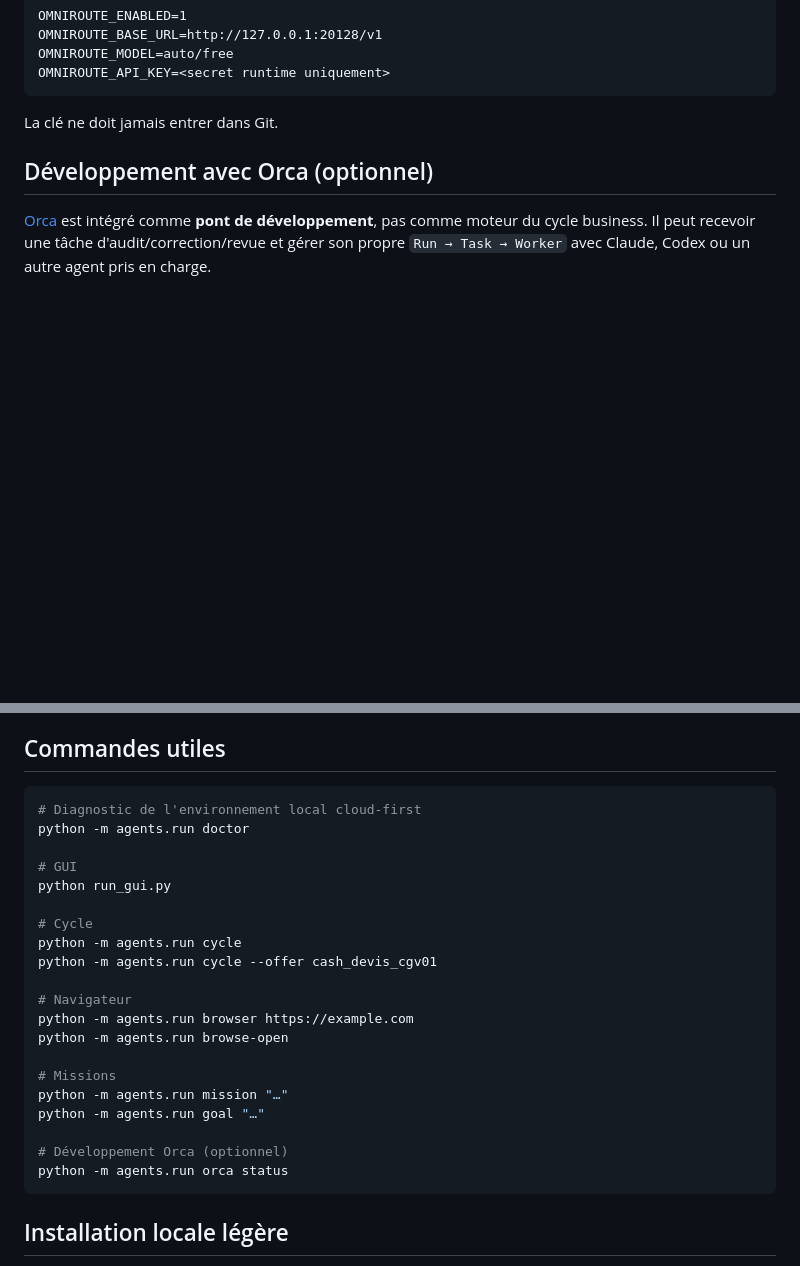
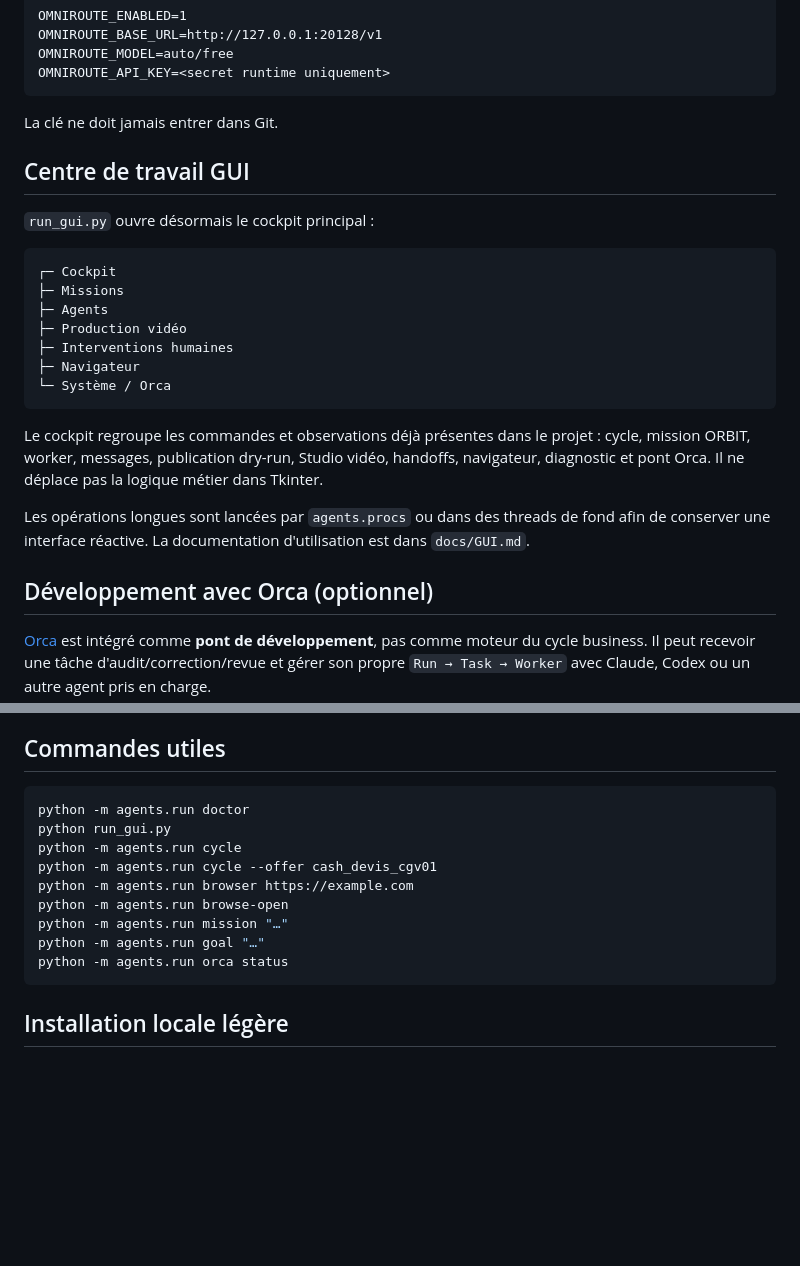
Before and after one commit to saillardsimon71-del/Octopus, a Markdown page: agents/README.md, 2 parts joined by grey strips. Rendered like a GitHub page; blank space fills up the shorter version.

Commit message:
docs: document unified cockpit

````diff
--- a/agents/README.md
+++ b/agents/README.md
@@ -47,6 +47,24 @@ OMNIROUTE_API_KEY=<secret runtime uniquement>
 ```
 
 La clé ne doit jamais entrer dans Git.
+
+## Centre de travail GUI
+
+`run_gui.py` ouvre désormais le cockpit principal :
+
+```text
+┌─ Cockpit
+├─ Missions
+├─ Agents
+├─ Production vidéo
+├─ Interventions humaines
+├─ Navigateur
+└─ Système / Orca
+```
+
+Le cockpit regroupe les commandes et observations déjà présentes dans le projet : cycle, mission ORBIT, worker, messages, publication dry-run, Studio vidéo, handoffs, navigateur, diagnostic et pont Orca. Il ne déplace pas la logique métier dans Tkinter.
+
+Les opérations longues sont lancées par `agents.procs` ou dans des threads de fond afin de conserver une interface réactive. La documentation d'utilisation est dans `docs/GUI.md`.
 
 ## Développement avec Orca (optionnel)
 
@@ -137,25 +155,14 @@ Tests : `tests/test_browser_integration.py` vérifie redirection tierce, navigat
 ## Commandes utiles
 
 ```powershell
-# Diagnostic de l'environnement local cloud-first
 python -m agents.run doctor
-
-# GUI
 python run_gui.py
-
-# Cycle
 python -m agents.run cycle
 python -m agents.run cycle --offer cash_devis_cgv01
-
-# Navigateur
 python -m agents.run browser https://example.com
 python -m agents.run browse-open
-
-# Missions
 python -m agents.run mission "…"
 python -m agents.run goal "…"
-
-# Développement Orca (optionnel)
 python -m agents.run orca status
 ```
 
````
